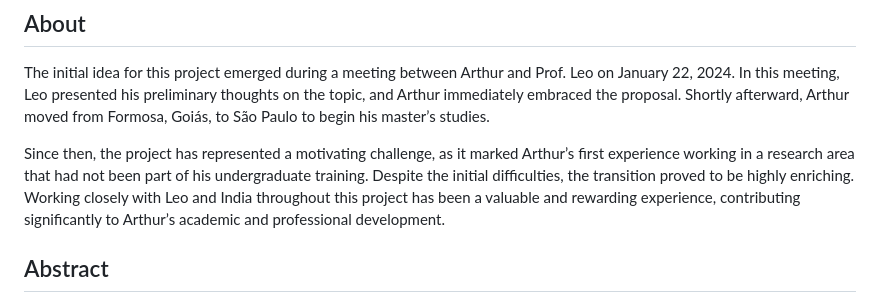
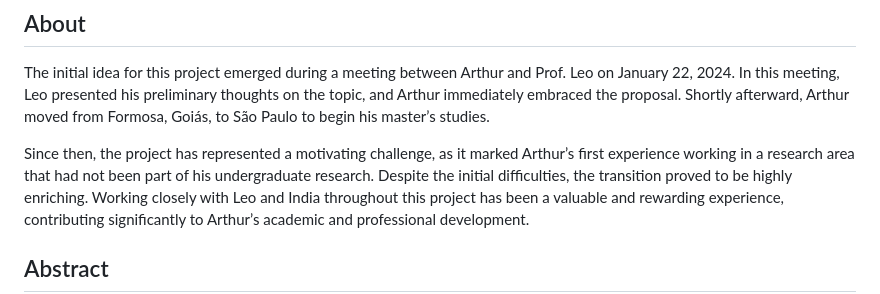
Before and after one commit to compgeolab/eqs-magnetic-spherical, a Markdown page: README.md, the part around the change. Drawn GitHub-style.

Commit message:
Update readme correcting a detail in the about

```diff
--- a/README.md
+++ b/README.md
@@ -27,7 +27,7 @@ to begin his master’s studies.
 
 Since then, the project has represented a motivating challenge, as it
 marked Arthur’s first experience working in a research area that had not
-been part of his undergraduate training. Despite the initial
+been part of his undergraduate research. Despite the initial
 difficulties, the transition proved to be highly enriching. Working
 closely with Leo and India throughout this project has been a valuable
 and rewarding experience, contributing significantly to Arthur’s
```
